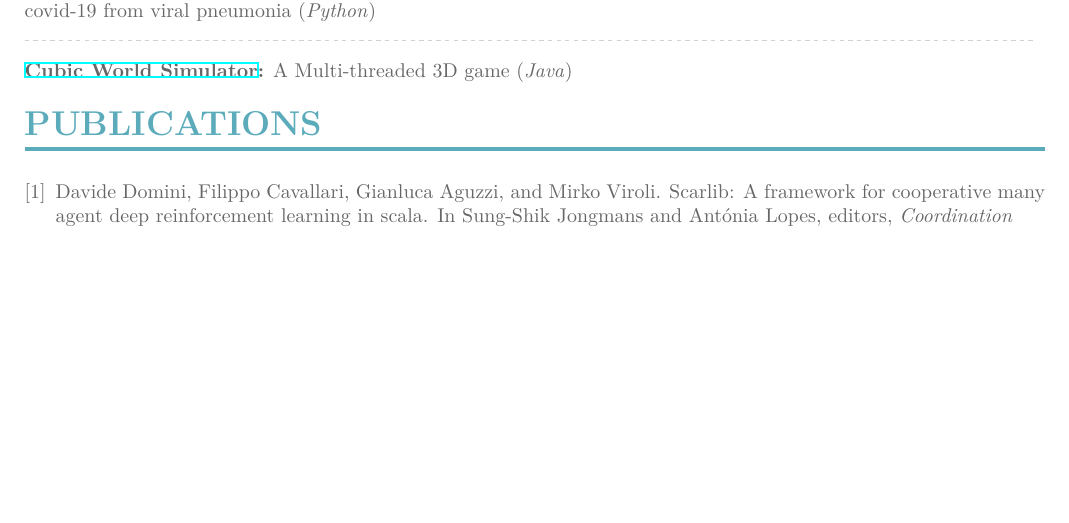
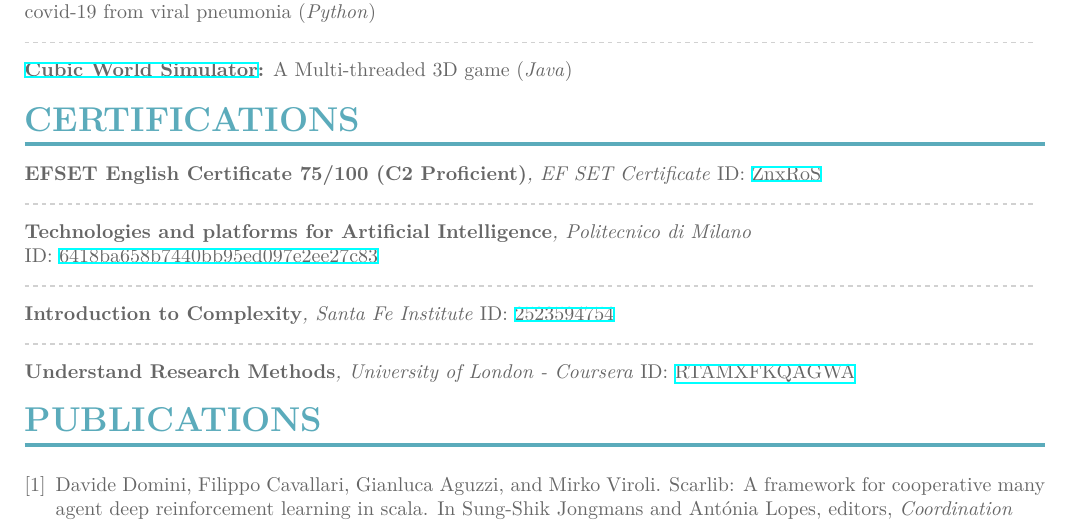
Before and after one commit to davidedomini/curriculum, a LaTeX CV (curriculum_vitae.tex): part of page 2 of 2, cut so that both start at the same text, the shorter picture padded with empty space. Compiled offline with XeLaTeX.

Commit message:
feat: add certifications

```diff
--- a/curriculum_vitae.tex
+++ b/curriculum_vitae.tex
@@ -119,6 +119,25 @@
 \end{adjustwidth}
 
 \begin{adjustwidth}{}{-9cm}
+    \cvsection{Certifications}
+
+    \textbf{EFSET English Certificate 75/100 (C2 Proficient)}\textit{, EF SET Certificate} ID: \href{https://www.efset.org/cert/ZnxRoS}{ZnxRoS}
+
+    \divider
+
+    \textbf{Technologies and platforms for Artificial Intelligence}\textit{, Politecnico di Milano} \newline ID: \href{https://www.pok.polimi.it/certificates/6418ba658b7440bb95ed097e2ee27c83}{6418ba658b7440bb95ed097e2ee27c83}
+
+    \divider
+
+    \textbf{Introduction to Complexity}\textit{, Santa Fe Institute} ID: \href{https://www.complexityexplorer.org/courses/144-introduction-to-complexity/certificates/2523594754}{2523594754}
+
+    \divider
+
+    \textbf{Understand Research Methods}\textit{, University of London - Coursera} ID: \href{https://www.coursera.org/account/accomplishments/certificate/RTAMXFKQAGWA}{RTAMXFKQAGWA}
+
+\end{adjustwidth}
+
+\begin{adjustwidth}{}{-9cm}
     \cvsection{Publications}
         \renewcommand{\bibsection}{}
         \nocite{*}
```
